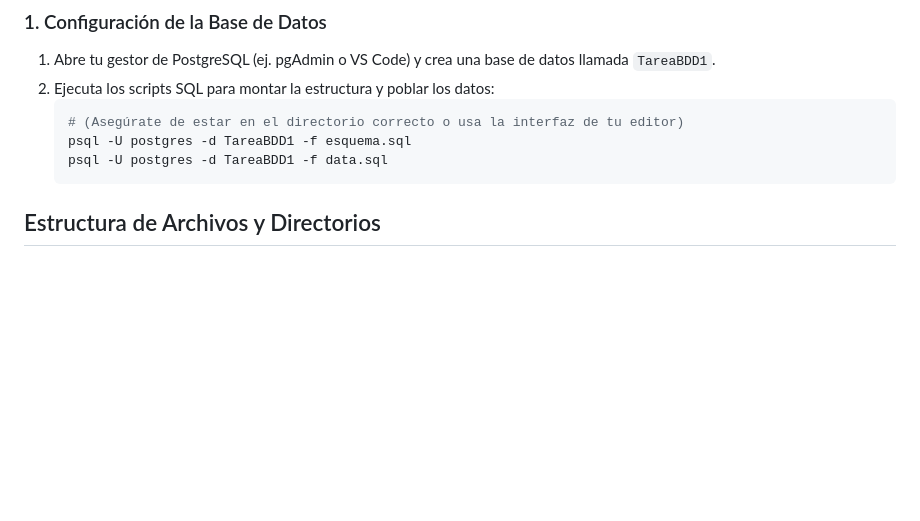
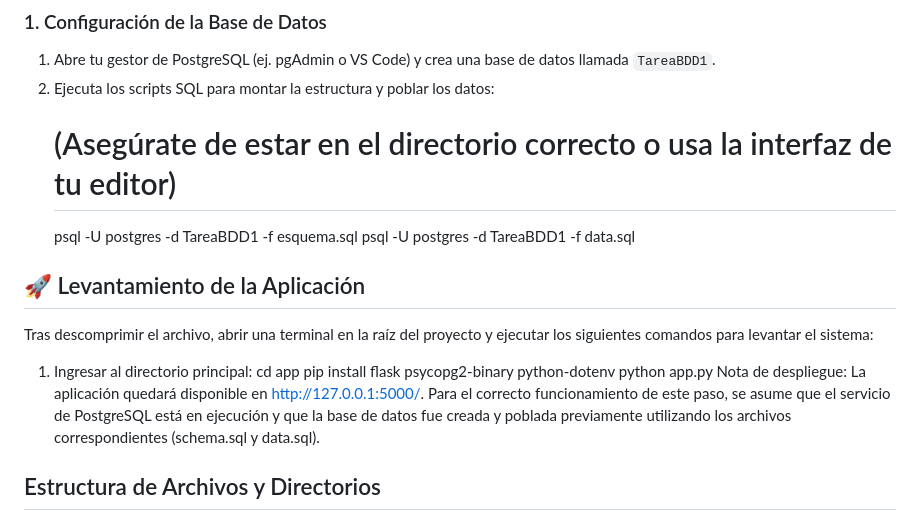
Before and after one commit to VicenteContrerasCh/Tarea-1-BDD, a Markdown page: README.md, the part around the change. GitHub-like rendering; blank space fills up the shorter version.

Commit message:
readme listo

````diff
--- a/README.md
+++ b/README.md
@@ -37,10 +37,18 @@ Sigue estos pasos para desplegar el proyecto en tu entorno local.
 ### 1. Configuración de la Base de Datos
 1. Abre tu gestor de PostgreSQL (ej. pgAdmin o VS Code) y crea una base de datos llamada `TareaBDD1`.
 2. Ejecuta los scripts SQL para montar la estructura y poblar los datos:
-   ```bash
    # (Asegúrate de estar en el directorio correcto o usa la interfaz de tu editor)
    psql -U postgres -d TareaBDD1 -f esquema.sql
    psql -U postgres -d TareaBDD1 -f data.sql
+## 🚀 Levantamiento de la Aplicación
+
+Tras descomprimir el archivo, abrir una terminal en la raíz del proyecto y ejecutar los siguientes comandos para levantar el sistema:
+
+1. Ingresar al directorio principal:
+cd app
+pip install flask psycopg2-binary python-dotenv
+python app.py
+Nota de despliegue: La aplicación quedará disponible en http://127.0.0.1:5000/. Para el correcto funcionamiento de este paso, se asume que el servicio de PostgreSQL está en ejecución y que la base de datos fue creada y poblada previamente utilizando los archivos correspondientes (schema.sql y data.sql).
 ## Estructura de Archivos y Directorios
 
 El proyecto está organizado de la siguiente manera para separar la lógica del servidor, la interfaz de usuario y los scripts de base de datos:
````
